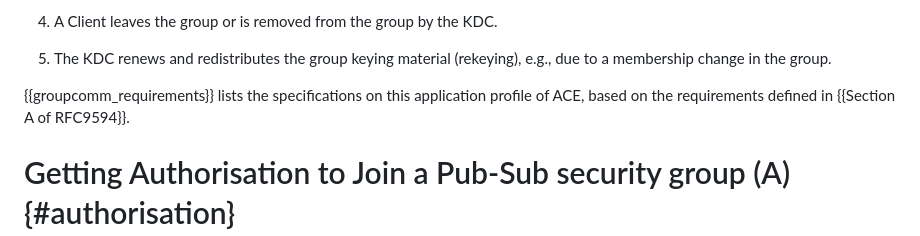
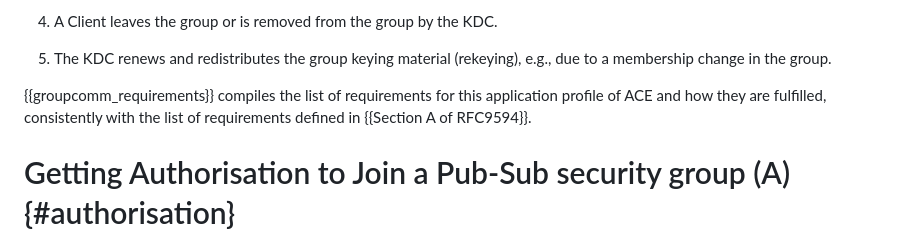
Before and after one commit to ace-wg/pubsub-profile, a Markdown page: draft-ietf-ace-coap-pubsub-profile.md, the part around the change. Rendered like a GitHub page.

Commit message:
Editorial

```diff
--- a/draft-ietf-ace-coap-pubsub-profile.md
+++ b/draft-ietf-ace-coap-pubsub-profile.md
@@ -207,7 +207,7 @@ In summary, this profile specifies the following functionalities.
 
 5. The KDC renews and redistributes the group keying material (rekeying), e.g., due to a membership change in the group.
 
-{{groupcomm_requirements}} lists the specifications on this application profile of ACE, based on the requirements defined in {{Section A of RFC9594}}.
+{{groupcomm_requirements}} compiles the list of requirements for this application profile of ACE and how they are fulfilled, consistently with the list of requirements defined in {{Section A of RFC9594}}.
 
 
 # Getting Authorisation to Join a Pub-Sub security group (A) {#authorisation}
```
